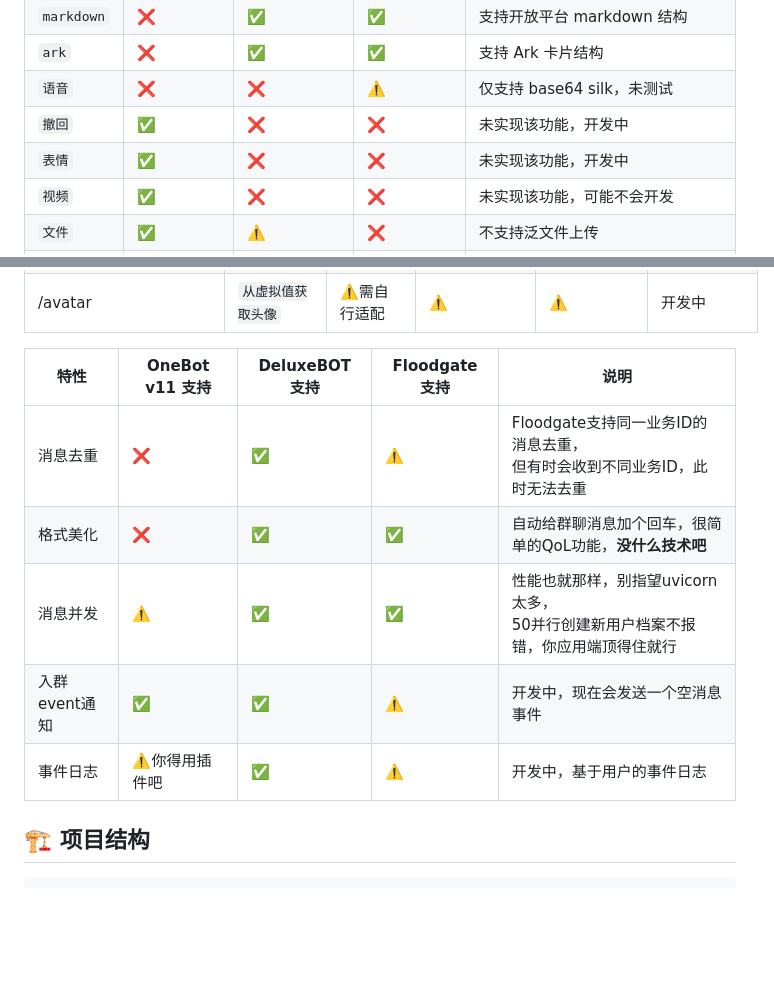
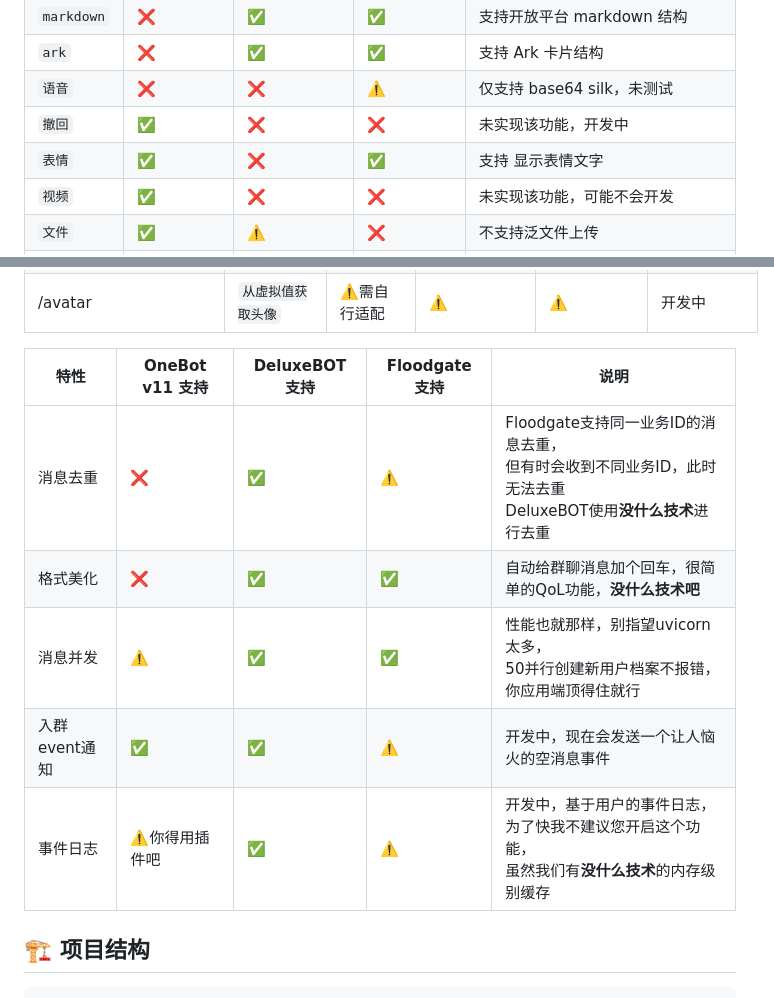
Before and after one commit to KelsAstell/Floodgate, a Markdown page: Readme.md, 2 parts joined by grey strips. Rendered like a GitHub page; blank space fills up the shorter version.

Commit message:
支持原生黄豆表情(你们口味好独特

```diff
--- a/Readme.md
+++ b/Readme.md
@@ -62,7 +62,7 @@ Floodgate 是一个为 **DeluxeBOT** 特化设计的类 OneBot-QQ 协议转换
 | `ark`      | ❌          | ✅         | ✅         | 支持 Ark 卡片结构                   |
 | `语音`       | ❌          | ❌         | ⚠️        | 仅支持 base64 silk，未测试           |
 | `撤回`       | ✅          | ❌         | ❌         | 未实现该功能，开发中                    |
-| `表情`       | ✅          | ❌         | ❌         | 未实现该功能，开发中                    |
+| `表情`       | ✅          | ❌         | ✅         | 支持 显示表情文字                     |
 | `视频`       | ✅          | ❌         | ❌         | 未实现该功能，可能不会开发                 |
 | `文件`       | ✅          | ⚠️        | ❌         | 不支持泛文件上传                      |
 | `at`       | ✅          | ❌         | ⚠️        | 无开放平台接口对等能力                   |
@@ -79,13 +79,13 @@ Floodgate 是一个为 **DeluxeBOT** 特化设计的类 OneBot-QQ 协议转换
 | /avatar              | `从虚拟值获取头像`        | ⚠️需自行适配       | ⚠️           | ⚠️           | 开发中                                                         |
 
 
-| 特性        | OneBot v11 支持 | DeluxeBOT 支持 | Floodgate 支持 | 说明                                                |
-|-----------|---------------|--------------|--------------|---------------------------------------------------|
-| 消息去重      | ❌             | ✅            | ⚠️           | Floodgate支持同一业务ID的消息去重，<br/>但有时会收到不同业务ID，此时无法去重   |
-| 格式美化      | ❌             | ✅            | ✅            | 自动给群聊消息加个回车，很简单的QoL功能，<b>没什么技术吧</b>               |
-| 消息并发      | ⚠️            | ✅            | ✅            | 性能也就那样，别指望uvicorn太多，<br/>50并行创建新用户档案不报错，你应用端顶得住就行 |
-| 入群event通知 | ✅             | ✅            | ⚠️           | 开发中，现在会发送一个空消息事件                                  |
-| 事件日志      | ⚠️你得用插件吧      | ✅            | ⚠️           | 开发中，基于用户的事件日志                                     |
+| 特性        | OneBot v11 支持 | DeluxeBOT 支持 | Floodgate 支持 | 说明                                                                              |
+|-----------|---------------|--------------|--------------|---------------------------------------------------------------------------------|
+| 消息去重      | ❌             | ✅            | ⚠️           | Floodgate支持同一业务ID的消息去重，<br/>但有时会收到不同业务ID，此时无法去重<br/>DeluxeBOT使用<b>没什么技术</b>进行去重 |
+| 格式美化      | ❌             | ✅            | ✅            | 自动给群聊消息加个回车，很简单的QoL功能，<b>没什么技术吧</b>                                             |
+| 消息并发      | ⚠️            | ✅            | ✅            | 性能也就那样，别指望uvicorn太多，<br/>50并行创建新用户档案不报错，你应用端顶得住就行                               |
+| 入群event通知 | ✅             | ✅            | ⚠️           | 开发中，现在会发送一个让人恼火的空消息事件                                                           |
+| 事件日志      | ⚠️你得用插件吧      | ✅            | ⚠️           | 开发中，基于用户的事件日志，为了快我不建议您开启这个功能，<br/>虽然我们有<b>没什么技术</b>的内存级别缓存                                  |
 
 
 
```
